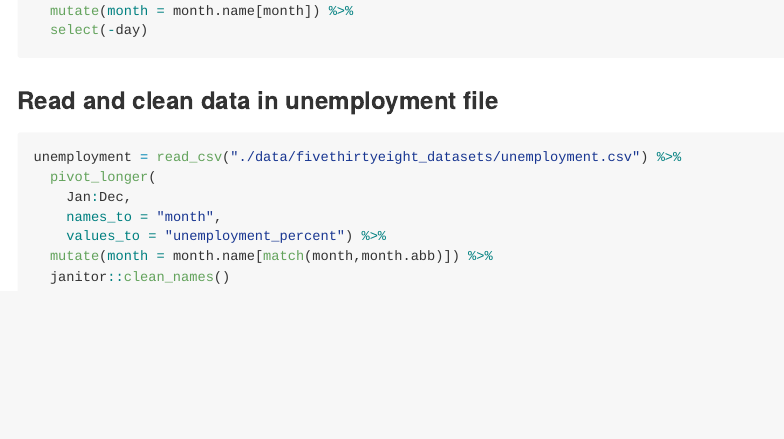
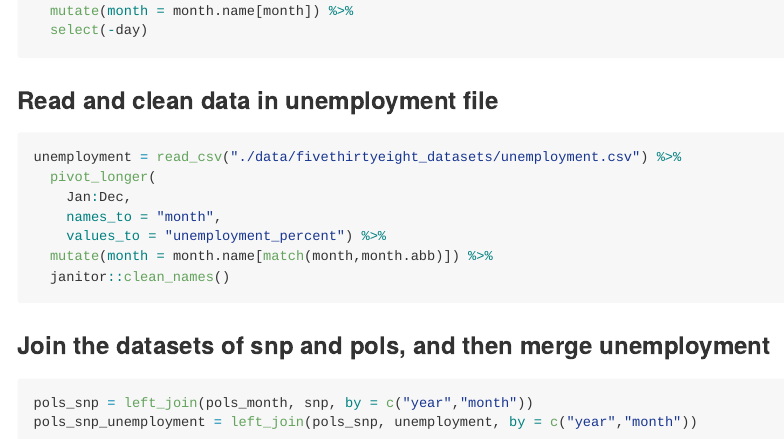
Before and after one commit to TongtongZhu12/p8105_hw2_tz2520, an R Markdown document (p8105_hw2_tz2520.Rmd): the page in a window 1100 px wide, from 5130 px down. The pictures show the output file p8105_hw2_tz2520.md that the author committed with the source, drawn offline in the style of GitHub.

Commit message:
problem 3: merge datasets

````diff
--- a/p8105_hw2_tz2520.Rmd
+++ b/p8105_hw2_tz2520.Rmd
@@ -208,3 +208,10 @@ unemployment = read_csv("./data/fivethirtyeight_datasets/unemployment.csv") %>%
   janitor::clean_names()
 
 ```
+
+### Join the datasets of snp and pols, and then merge unemployment
+
+```{r}
+pols_snp = left_join(pols_month, snp, by = c("year","month"))
+pols_snp_unemployment = left_join(pols_snp, unemployment, by = c("year","month"))
+```
````
Also changed, not shown: p8105_hw2_tz2520.md.
